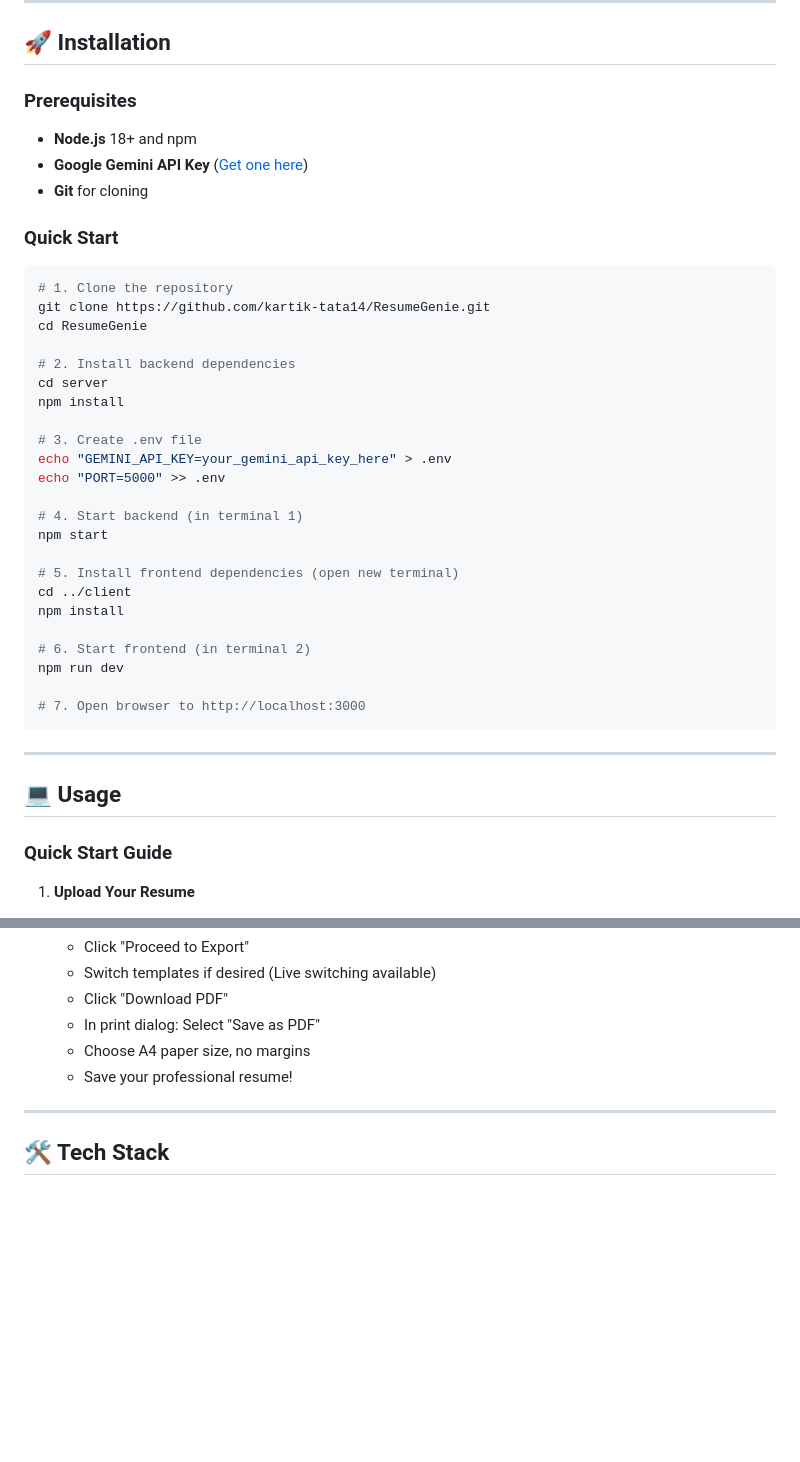
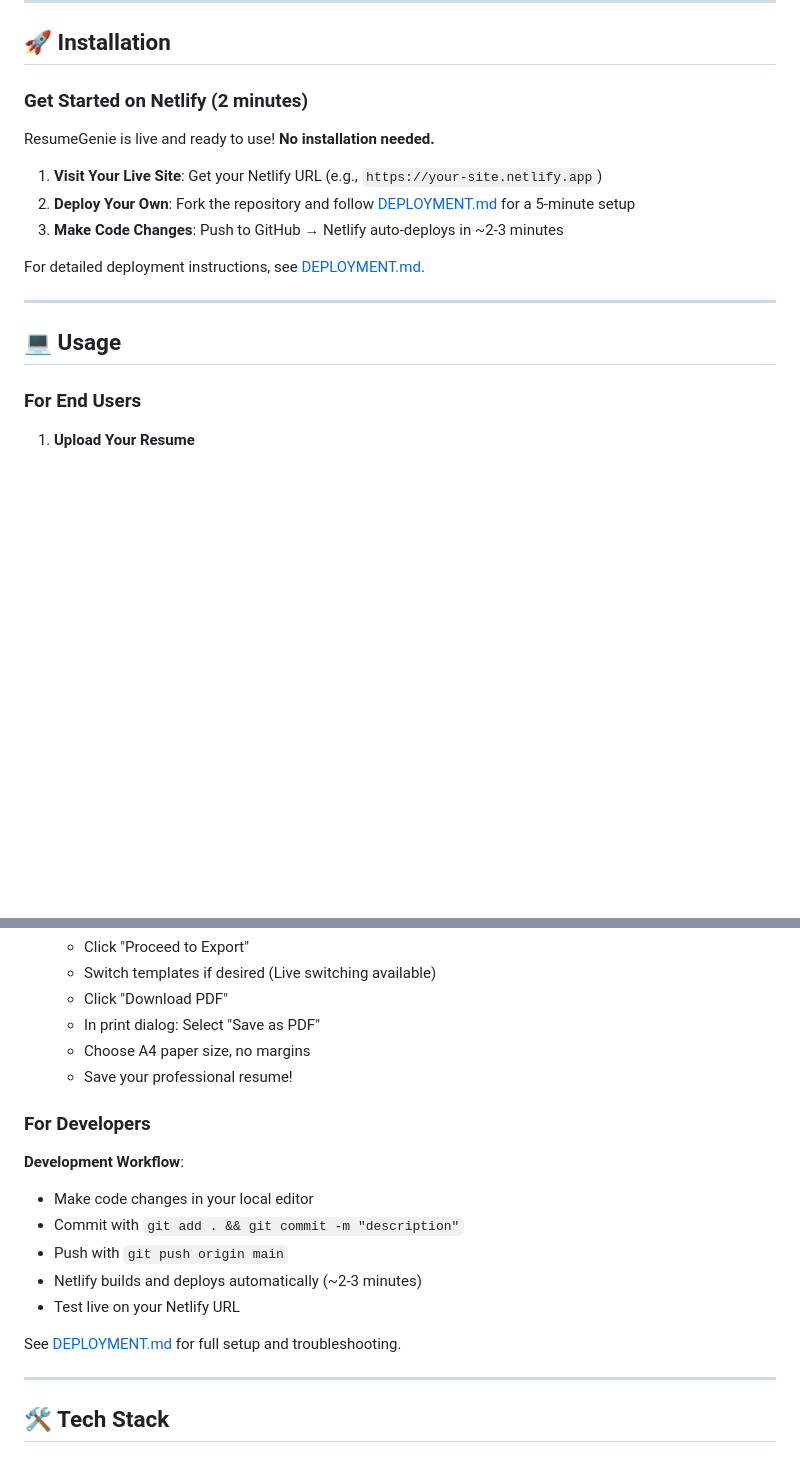
Before and after one commit to kartik-tata14/ResumeGenie, a Markdown page: README.md, 2 parts joined by grey strips. Drawn GitHub-style; blank space fills up the shorter version.

Commit message:
docs: remove local dev references, consolidate to Netlify-only workflow

````diff
--- a/README.md
+++ b/README.md
@@ -97,45 +97,21 @@ Six comprehensive tabs:
 
 ## 🚀 Installation
 
-### Prerequisites
+### Get Started on Netlify (2 minutes)
 
-- **Node.js** 18+ and npm
-- **Google Gemini API Key** ([Get one here](https://makersuite.google.com/app/apikey))
-- **Git** for cloning
+ResumeGenie is live and ready to use! **No installation needed.**
 
-### Quick Start
+1. **Visit Your Live Site**: Get your Netlify URL (e.g., `https://your-site.netlify.app`)
+2. **Deploy Your Own**: Fork the repository and follow [DEPLOYMENT.md](DEPLOYMENT.md) for a 5-minute setup
+3. **Make Code Changes**: Push to GitHub → Netlify auto-deploys in ~2-3 minutes
 
-```bash
-# 1. Clone the repository
-git clone https://github.com/kartik-tata14/ResumeGenie.git
-cd ResumeGenie
-
-# 2. Install backend dependencies
-cd server
-npm install
-
-# 3. Create .env file
-echo "GEMINI_API_KEY=your_gemini_api_key_here" > .env
-echo "PORT=5000" >> .env
-
-# 4. Start backend (in terminal 1)
-npm start
-
-# 5. Install frontend dependencies (open new terminal)
-cd ../client
-npm install
-
-# 6. Start frontend (in terminal 2)
-npm run dev
-
-# 7. Open browser to http://localhost:3000
-```
+For detailed deployment instructions, see [DEPLOYMENT.md](DEPLOYMENT.md).
 
 ---
 
 ## 💻 Usage
 
-### Quick Start Guide
+### For End Users
 
 1. **Upload Your Resume**
    - Click "Get Started" or "Create Resume"
@@ -160,6 +136,17 @@ npm run dev
    - In print dialog: Select "Save as PDF"
    - Choose A4 paper size, no margins
    - Save your professional resume!
+
+### For Developers
+
+**Development Workflow**:
+- Make code changes in your local editor
+- Commit with `git add . && git commit -m "description"`
+- Push with `git push origin main`
+- Netlify builds and deploys automatically (~2-3 minutes)
+- Test live on your Netlify URL
+
+See [DEPLOYMENT.md](DEPLOYMENT.md) for full setup and troubleshooting.
 
 ---
 
````
Also changed, not shown: DEPLOYMENT.md (+43 -67 lines).
